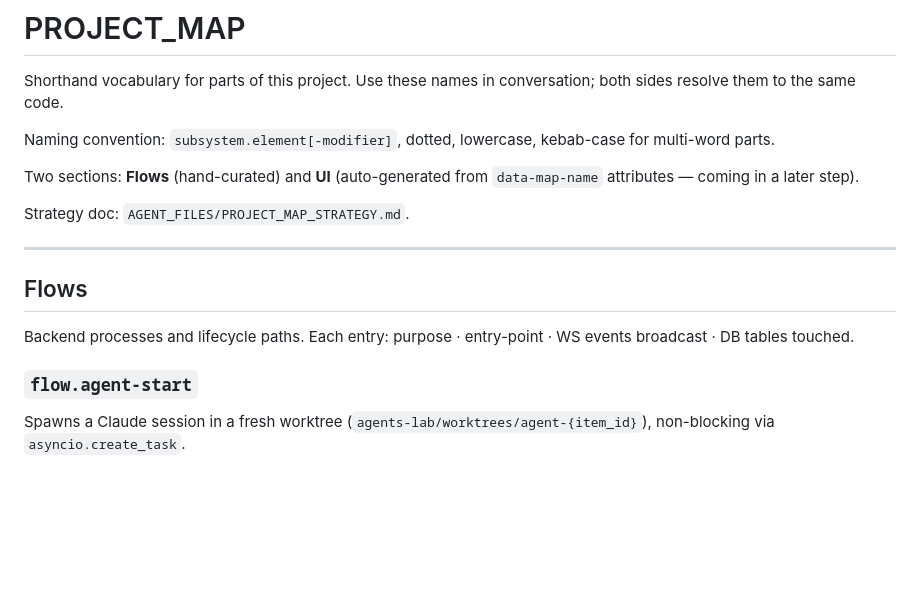
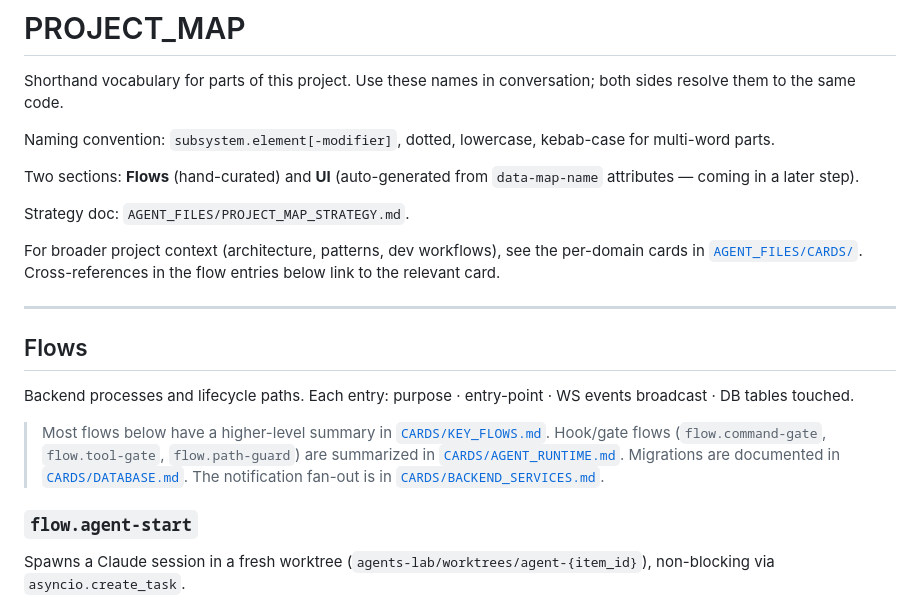
Before and after one commit to epatel/claude-agents-dashboard, a Markdown page: AGENT_FILES/PROJECT_MAP.md, the part around the change. GitHub-like rendering; blank space fills up the shorter version.

Commit message:
Cross-reference CARDS/ from PROJECT_MAP.md
Adds pointers from the project map to the per-domain cards so readers
know where the higher-level summaries live (KEY_FLOWS, AGENT_RUNTIME,
DATABASE, BACKEND_SERVICES).

Co-Authored-By: Claude Opus 4.7 (1M context) <noreply@anthropic.com>

```diff
--- a/AGENT_FILES/PROJECT_MAP.md
+++ b/AGENT_FILES/PROJECT_MAP.md
@@ -8,11 +8,15 @@ Two sections: **Flows** (hand-curated) and **UI** (auto-generated from `data-map
 
 Strategy doc: `AGENT_FILES/PROJECT_MAP_STRATEGY.md`.
 
+For broader project context (architecture, patterns, dev workflows), see the per-domain cards in [`AGENT_FILES/CARDS/`](CARDS/README.md). Cross-references in the flow entries below link to the relevant card.
+
 ---
 
 ## Flows
 
 Backend processes and lifecycle paths. Each entry: purpose · entry-point · WS events broadcast · DB tables touched.
+
+> Most flows below have a higher-level summary in [`CARDS/KEY_FLOWS.md`](CARDS/KEY_FLOWS.md). Hook/gate flows (`flow.command-gate`, `flow.tool-gate`, `flow.path-guard`) are summarized in [`CARDS/AGENT_RUNTIME.md`](CARDS/AGENT_RUNTIME.md). Migrations are documented in [`CARDS/DATABASE.md`](CARDS/DATABASE.md). The notification fan-out is in [`CARDS/BACKEND_SERVICES.md`](CARDS/BACKEND_SERVICES.md).
 
 ### `flow.agent-start`
 Spawns a Claude session in a fresh worktree (`agents-lab/worktrees/agent-{item_id}`), non-blocking via `asyncio.create_task`.
```
